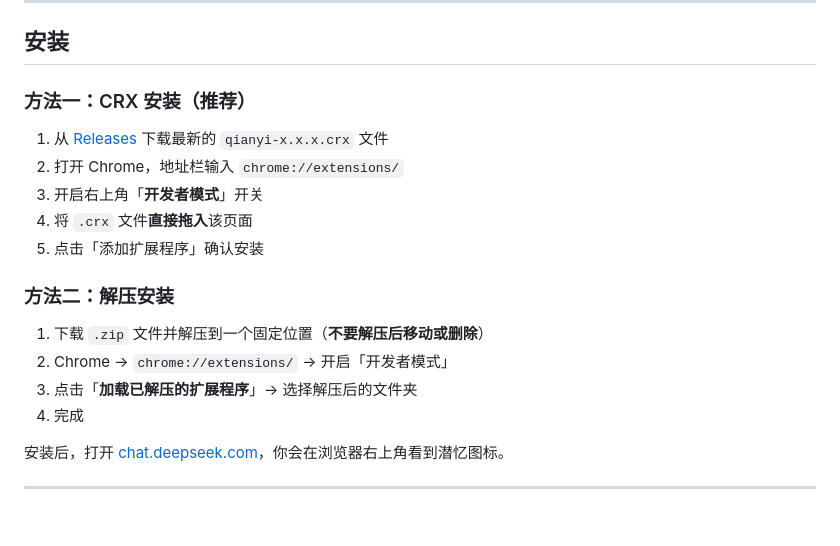
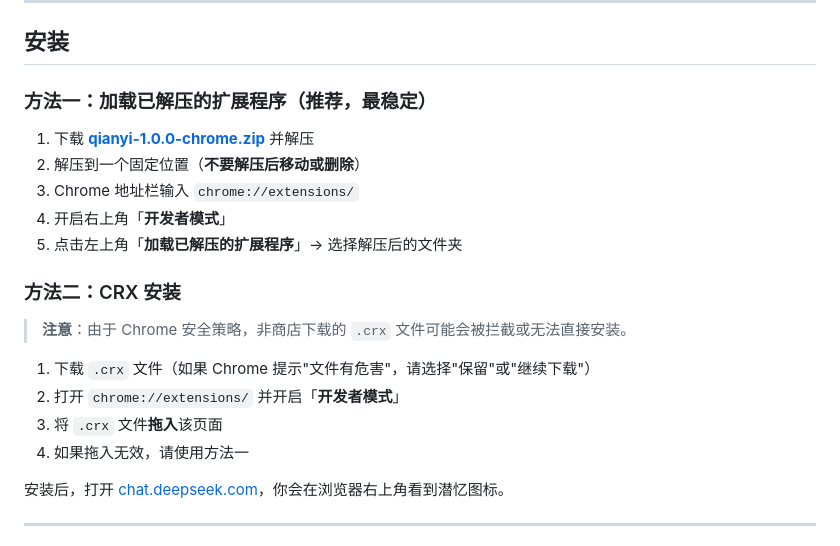
Before and after one commit to MidnightV1/qianyi, a Markdown page: README.md, the part around the change. GitHub-like rendering; blank space fills up the shorter version.

Commit message:
Update README with download link

```diff
--- a/README.md
+++ b/README.md
@@ -39,20 +39,22 @@
 
 ## 安装
 
-### 方法一：CRX 安装（推荐）
+### 方法一：加载已解压的扩展程序（推荐，最稳定）
 
-1. 从 [Releases](https://github.com/todo/releases) 下载最新的 `qianyi-x.x.x.crx` 文件
-2. 打开 Chrome，地址栏输入 `chrome://extensions/`
-3. 开启右上角「**开发者模式**」开关
-4. 将 `.crx` 文件**直接拖入**该页面
-5. 点击「添加扩展程序」确认安装
+1. 下载 [**qianyi-1.0.0-chrome.zip**](https://github.com/MidnightV1/qianyi/releases/download/1.0.0/qianyi-1.0.0-chrome.zip) 并解压
+2. 解压到一个固定位置（**不要解压后移动或删除**）
+3. Chrome 地址栏输入 `chrome://extensions/`
+4. 开启右上角「**开发者模式**」
+5. 点击左上角「**加载已解压的扩展程序**」→ 选择解压后的文件夹
 
-### 方法二：解压安装
+### 方法二：CRX 安装
 
-1. 下载 `.zip` 文件并解压到一个固定位置（**不要解压后移动或删除**）
-2. Chrome → `chrome://extensions/` → 开启「开发者模式」
-3. 点击「**加载已解压的扩展程序**」→ 选择解压后的文件夹
-4. 完成
+> **注意**：由于 Chrome 安全策略，非商店下载的 `.crx` 文件可能会被拦截或无法直接安装。
+
+1. 下载 `.crx` 文件（如果 Chrome 提示"文件有危害"，请选择"保留"或"继续下载"）
+2. 打开 `chrome://extensions/` 并开启「**开发者模式**」
+3. 将 `.crx` 文件**拖入**该页面
+4. 如果拖入无效，请使用方法一
 
 安装后，打开 [chat.deepseek.com](https://chat.deepseek.com)，你会在浏览器右上角看到潜忆图标。
 
```
